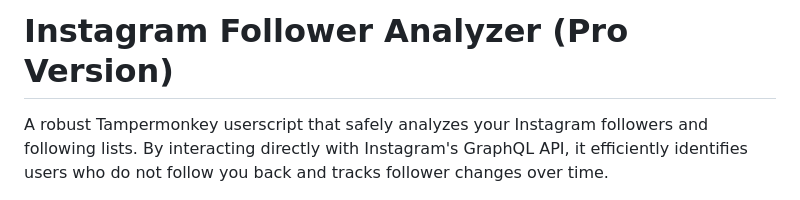
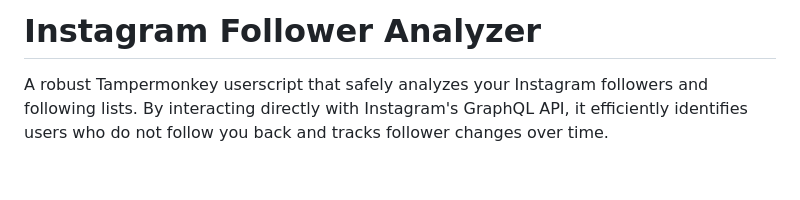
Before and after one commit to UNKchr/ig-analyzer, a Markdown page: README.md, the part around the change. GitHub-like rendering; blank space fills up the shorter version.

Commit message:
Update project title in README

```diff
--- a/README.md
+++ b/README.md
@@ -1,4 +1,4 @@
-# Instagram Follower Analyzer (Pro Version)
+# Instagram Follower Analyzer
 
 A robust Tampermonkey userscript that safely analyzes your Instagram followers and following lists. By interacting directly with Instagram's GraphQL API, it efficiently identifies users who do not follow you back and tracks follower changes over time.
 
```
